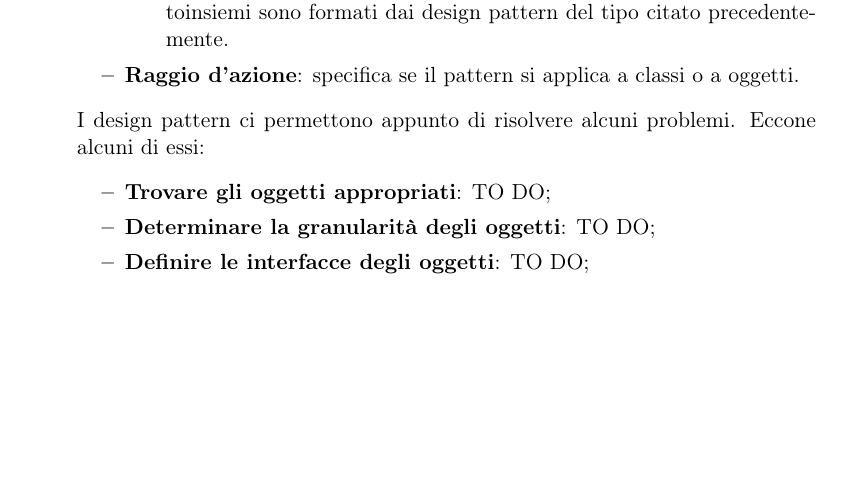
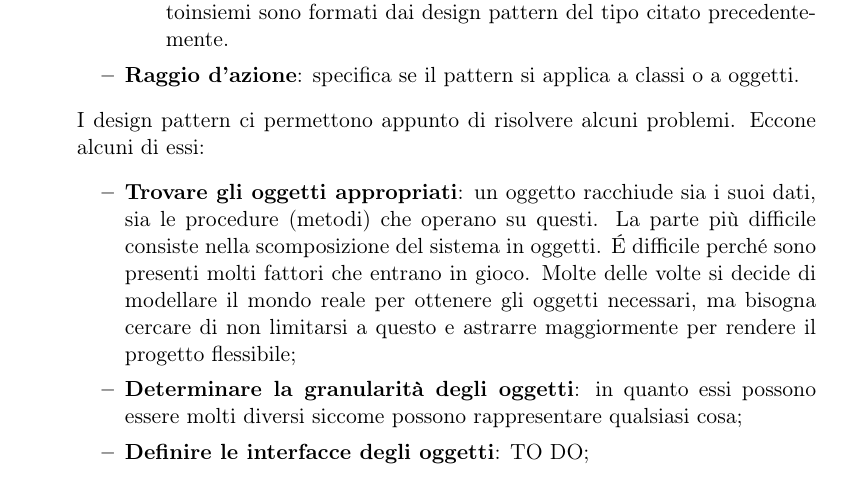
Before and after one commit to ptesser/personal-guidebook, a LaTeX document (glossario_swe/Glossario.tex, which reads glossario_swe/content/D.tex): part of page 6 of 30, cut so that both start at the same text, the shorter picture padded with empty space. Compiled offline with pdfLaTeX.

Commit message:
Title: [doc] primi due tipi di problemi con DP Desc: Task: Reported in #id_task Option: [option][option] END

```diff
--- a/glossario_swe/content/D.tex
+++ b/glossario_swe/content/D.tex
@@ -43,8 +43,8 @@
 		\noindent
 	I design pattern ci permettono appunto di risolvere alcuni problemi. Eccone alcuni di essi:
 		\begin{itemize}
-			\item \textbf{Trovare gli oggetti appropriati}: TO DO;
-			\item \textbf{Determinare la granularità degli oggetti}: TO DO;
+			\item \textbf{Trovare gli oggetti appropriati}: un oggetto racchiude sia i suoi dati, sia le procedure (metodi) che operano su questi. La parte più difficile consiste nella scomposizione del sistema in oggetti. \'E difficile perché sono presenti molti fattori che entrano in gioco. Molte delle volte si decide di modellare il mondo reale per ottenere gli oggetti necessari, ma bisogna cercare di non limitarsi a questo e astrarre maggiormente per rendere il progetto flessibile;
+			\item \textbf{Determinare la granularità degli oggetti}: in quanto essi possono essere molti diversi siccome possono rappresentare qualsiasi cosa;
 			\item \textbf{Definire le interfacce degli oggetti}: TO DO;
 			\item \textbf{Definire le implementazioni degli oggetti}: TO DO;
 			\item \textbf{Mettere in pratica il riuso}: TO DO;
```
